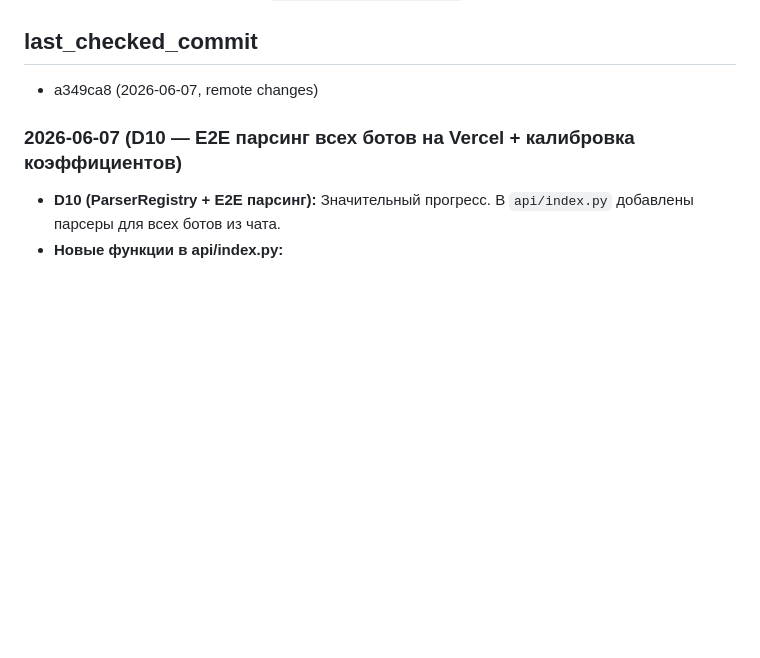
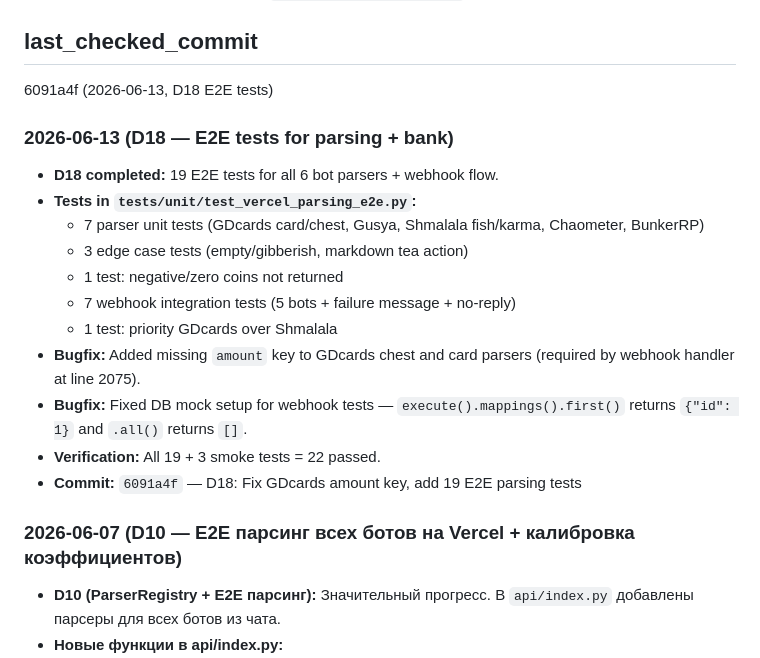
Before and after one commit to lucasteamalt12321/BankBot, a Markdown page: memory_bank/progress.md, the part around the change. GitHub-like rendering; blank space fills up the shorter version.

Commit message:
Update memory bank: D18 completed, Phase 1 100%

```diff
--- a/memory_bank/progress.md
+++ b/memory_bank/progress.md
@@ -399,7 +399,20 @@
 - Webhook теперь указывает на `bank-bot-ruby.vercel.app`
 
 ## last_checked_commit
-- a349ca8 (2026-06-07, remote changes)
+6091a4f (2026-06-13, D18 E2E tests)
+
+### 2026-06-13 (D18 — E2E tests for parsing + bank)
+- **D18 completed:** 19 E2E tests for all 6 bot parsers + webhook flow.
+- **Tests in `tests/unit/test_vercel_parsing_e2e.py`:**
+  - 7 parser unit tests (GDcards card/chest, Gusya, Shmalala fish/karma, Chaometer, BunkerRP)
+  - 3 edge case tests (empty/gibberish, markdown tea action)
+  - 1 test: negative/zero coins not returned
+  - 7 webhook integration tests (5 bots + failure message + no-reply)
+  - 1 test: priority GDcards over Shmalala
+- **Bugfix:** Added missing `amount` key to GDcards chest and card parsers (required by webhook handler at line 2075).
+- **Bugfix:** Fixed DB mock setup for webhook tests — `execute().mappings().first()` returns `{"id": 1}` and `.all()` returns `[]`.
+- **Verification:** All 19 + 3 smoke tests = 22 passed.
+- **Commit:** `6091a4f` — D18: Fix GDcards amount key, add 19 E2E parsing tests
 
 ### 2026-06-07 (D10 — E2E парсинг всех ботов на Vercel + калибровка коэффициентов)
 - **D10 (ParserRegistry + E2E парсинг):** Значительный прогресс. В `api/index.py` добавлены парсеры для всех ботов из чата.
```
Also changed, not shown: memory_bank/activeContext.md (+2 -2 lines), memory_bank/projectbrief.md (+4 -4 lines).
